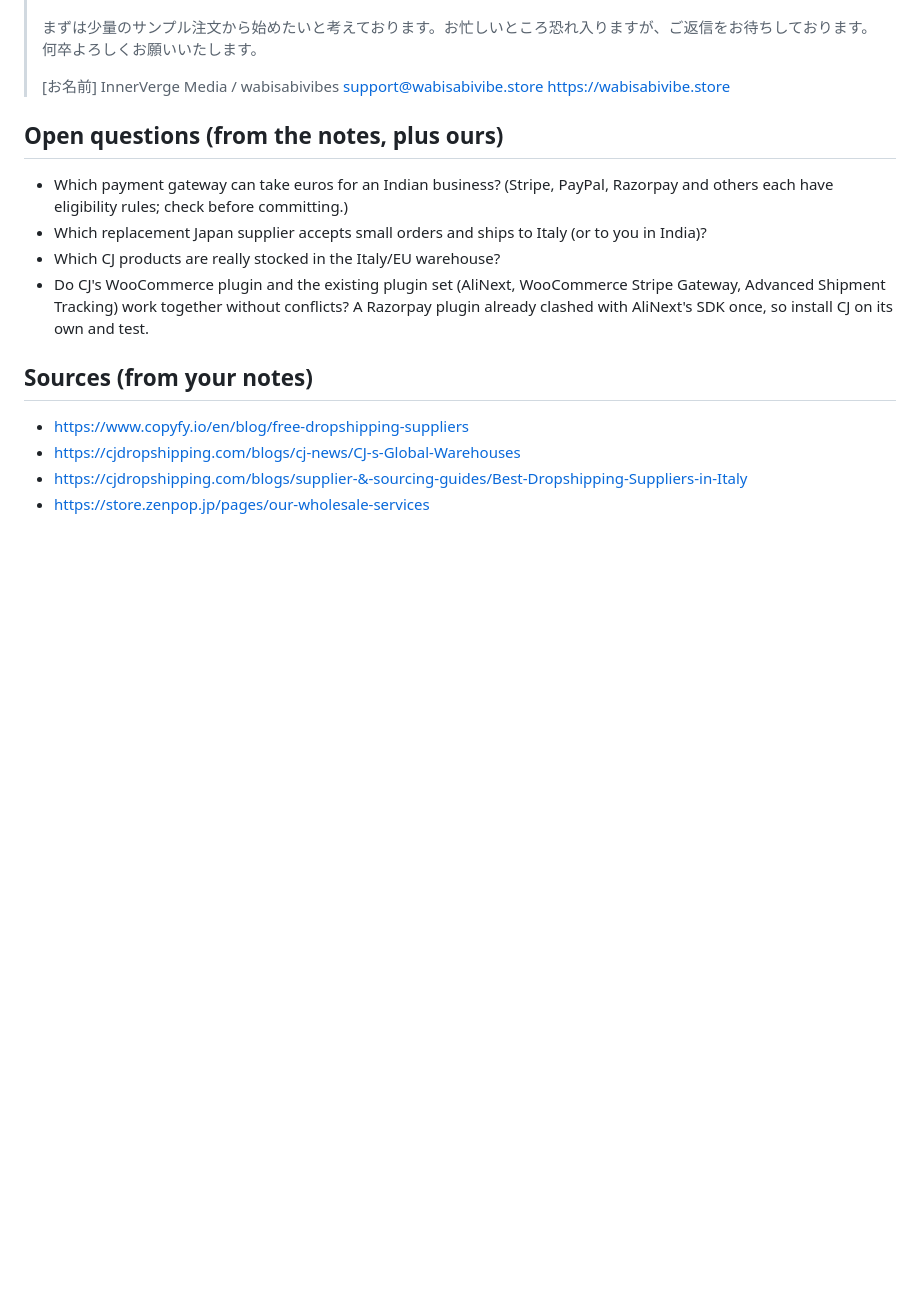
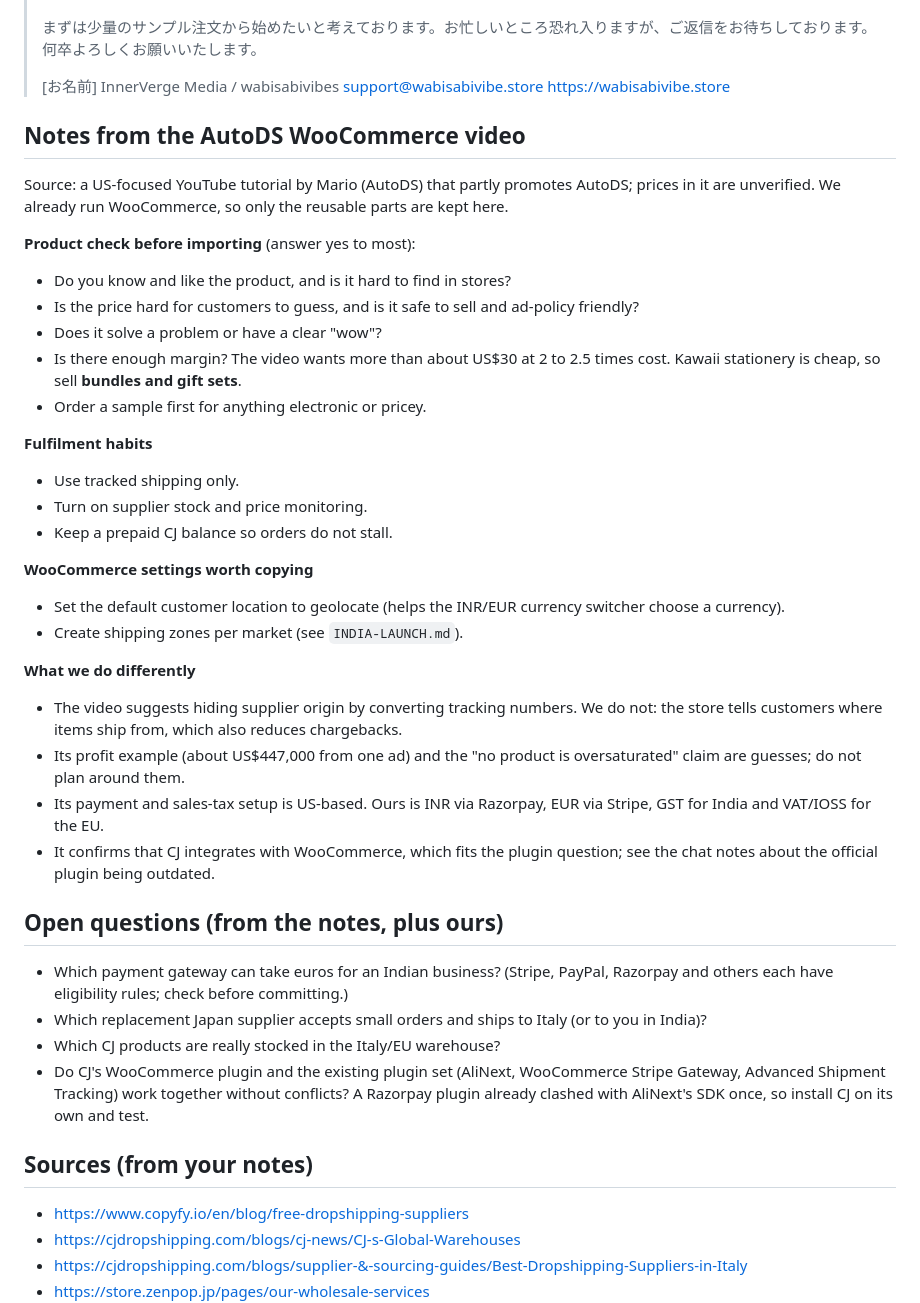
Before and after one commit to sahajisy/digital-products-store, a Markdown page: docs/SOURCING-PLAN.md, the part around the change. GitHub-like rendering; blank space fills up the shorter version.

Commit message:
Add notes from the AutoDS WooCommerce video to the sourcing plan
Co-Authored-By: Claude Sonnet 5.5 <noreply@anthropic.com>
Claude-Session: https://claude.ai/code/session_0178emTXuXXckLS9M3mdSphq

```diff
--- a/docs/SOURCING-PLAN.md
+++ b/docs/SOURCING-PLAN.md
@@ -82,6 +82,31 @@ Draft, edit before sending:
 > support@wabisabivibe.store
 > https://wabisabivibe.store
 
+## Notes from the AutoDS WooCommerce video
+Source: a US-focused YouTube tutorial by Mario (AutoDS) that partly promotes AutoDS; prices in it are unverified. We already run WooCommerce, so only the reusable parts are kept here.
+
+**Product check before importing** (answer yes to most):
+- Do you know and like the product, and is it hard to find in stores?
+- Is the price hard for customers to guess, and is it safe to sell and ad-policy friendly?
+- Does it solve a problem or have a clear "wow"?
+- Is there enough margin? The video wants more than about US$30 at 2 to 2.5 times cost. Kawaii stationery is cheap, so sell **bundles and gift sets**.
+- Order a sample first for anything electronic or pricey.
+
+**Fulfilment habits**
+- Use tracked shipping only.
+- Turn on supplier stock and price monitoring.
+- Keep a prepaid CJ balance so orders do not stall.
+
+**WooCommerce settings worth copying**
+- Set the default customer location to geolocate (helps the INR/EUR currency switcher choose a currency).
+- Create shipping zones per market (see `INDIA-LAUNCH.md`).
+
+**What we do differently**
+- The video suggests hiding supplier origin by converting tracking numbers. We do not: the store tells customers where items ship from, which also reduces chargebacks.
+- Its profit example (about US$447,000 from one ad) and the "no product is oversaturated" claim are guesses; do not plan around them.
+- Its payment and sales-tax setup is US-based. Ours is INR via Razorpay, EUR via Stripe, GST for India and VAT/IOSS for the EU.
+- It confirms that CJ integrates with WooCommerce, which fits the plugin question; see the chat notes about the official plugin being outdated.
+
 ## Open questions (from the notes, plus ours)
 - Which payment gateway can take euros for an Indian business? (Stripe, PayPal, Razorpay and others each have eligibility rules; check before committing.)
 - Which replacement Japan supplier accepts small orders and ships to Italy (or to you in India)?
```
